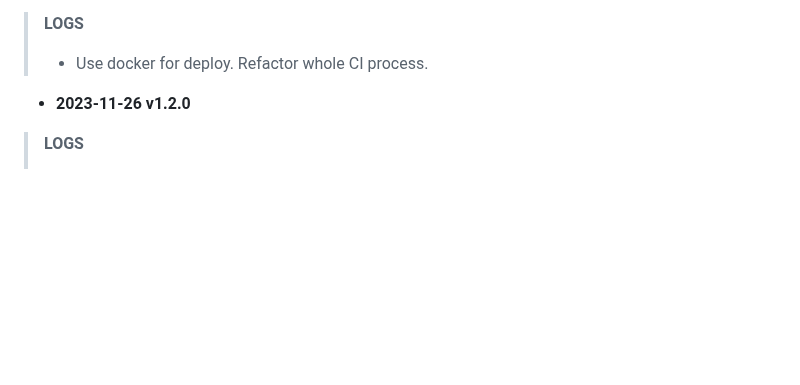
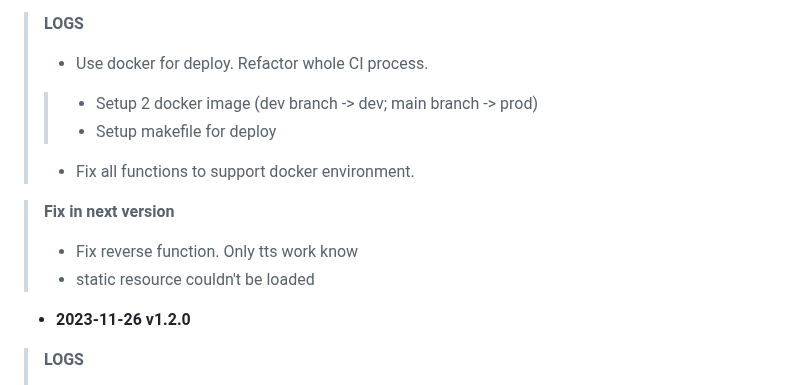
Before and after one commit to FoVNull/hikkitop, a Markdown page: README.md, the part around one of its changes. GitHub-like rendering; blank space fills up the shorter version.

Commit message:
v1.2.1: update readme

```diff
--- a/README.md
+++ b/README.md
@@ -11,6 +11,12 @@ Just for fun. Domain: [hikki.top](http://hikki.top)
 > **LOGS**
 >- Use docker for deploy. Refactor whole CI process.
->
+>>- Setup 2 docker image (dev branch -> dev; main branch -> prod)
+>>- Setup makefile for deploy
+>- Fix all functions to support docker environment.
+
+> **Fix in next version**
+>- Fix reverse function. Only tts work know
+>- static resource couldn't be loaded
 
 - **2023-11-26 v1.2.0**
 > **LOGS**
```
Also changed, not shown: other parts of README.md (+1 -1 lines).
